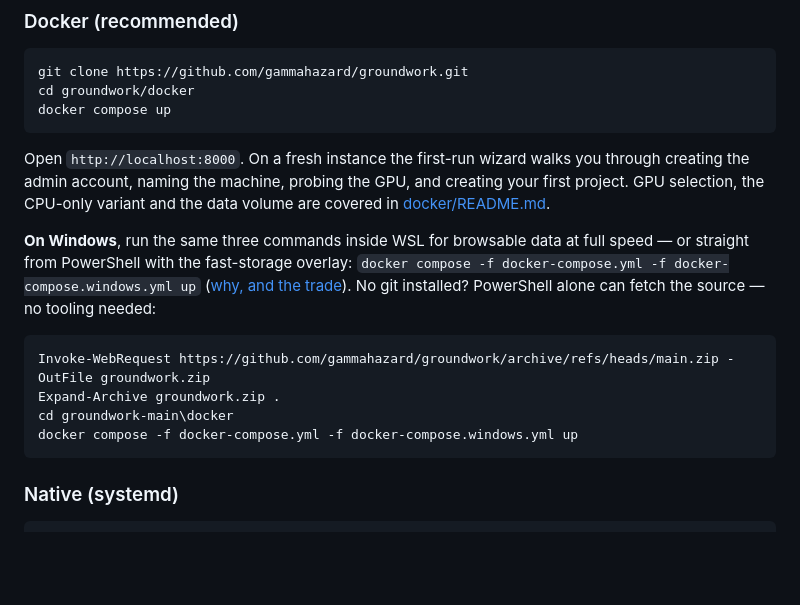
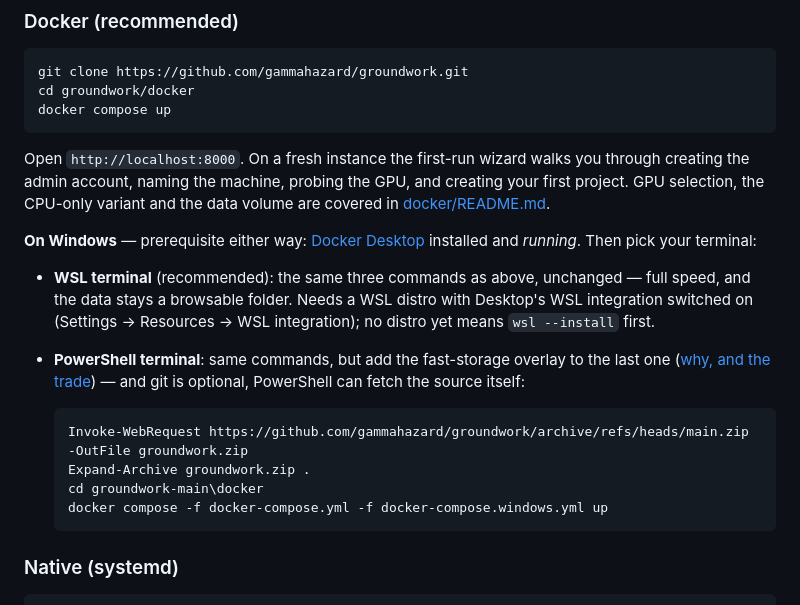
Before and after one commit to gammahazard/groundwork, a Markdown page: README.md, the part around the change. GitHub-like rendering; blank space fills up the shorter version.

Commit message:
docs(windows): name the prerequisites a stranger actually trips on
The quickstart never said Docker Desktop must be installed and RUNNING,
never mentioned the WSL-integration toggle (the one switch that makes
docker exist inside a distro), and mashed both terminals into one
paragraph. Now: prerequisite line up front, one labeled bullet per
terminal, and a three-point checklist in docker/README with the
ten-second diagnostic for each ("cannot connect" = not running;
"not found" in WSL = the toggle).

Co-Authored-By: Claude Fable 5 <noreply@anthropic.com>
Claude-Session: https://claude.ai/code/session_01SmRKY2xoXDuEshNaBWyfEF

````diff
--- a/README.md
+++ b/README.md
@@ -126,18 +126,23 @@ creating the admin account, naming the machine, probing the GPU, and creating yo
 project. GPU selection, the CPU-only variant and the data volume are covered in
 [docker/README.md](docker/README.md).
 
-**On Windows**, run the same three commands inside WSL for browsable data at full speed —
-or straight from PowerShell with the fast-storage overlay:
-`docker compose -f docker-compose.yml -f docker-compose.windows.yml up`
-([why, and the trade](docker/README.md#windows)). No git installed? PowerShell
-alone can fetch the source — no tooling needed:
+**On Windows** — prerequisite either way: [Docker Desktop](https://www.docker.com/products/docker-desktop/)
+installed and *running*. Then pick your terminal:
 
-```powershell
-Invoke-WebRequest https://github.com/gammahazard/groundwork/archive/refs/heads/main.zip -OutFile groundwork.zip
-Expand-Archive groundwork.zip .
-cd groundwork-main\docker
-docker compose -f docker-compose.yml -f docker-compose.windows.yml up
-```
+- **WSL terminal** (recommended): the same three commands as above, unchanged —
+  full speed, and the data stays a browsable folder. Needs a WSL distro with
+  Desktop's WSL integration switched on (Settings → Resources → WSL
+  integration); no distro yet means `wsl --install` first.
+- **PowerShell terminal**: same commands, but add the fast-storage overlay to
+  the last one ([why, and the trade](docker/README.md#windows)) — and git is
+  optional, PowerShell can fetch the source itself:
+
+  ```powershell
+  Invoke-WebRequest https://github.com/gammahazard/groundwork/archive/refs/heads/main.zip -OutFile groundwork.zip
+  Expand-Archive groundwork.zip .
+  cd groundwork-main\docker
+  docker compose -f docker-compose.yml -f docker-compose.windows.yml up
+  ```
 
 ### Native (systemd)
 
````
Also changed, not shown: docker/README.md (+12 -0 lines).
